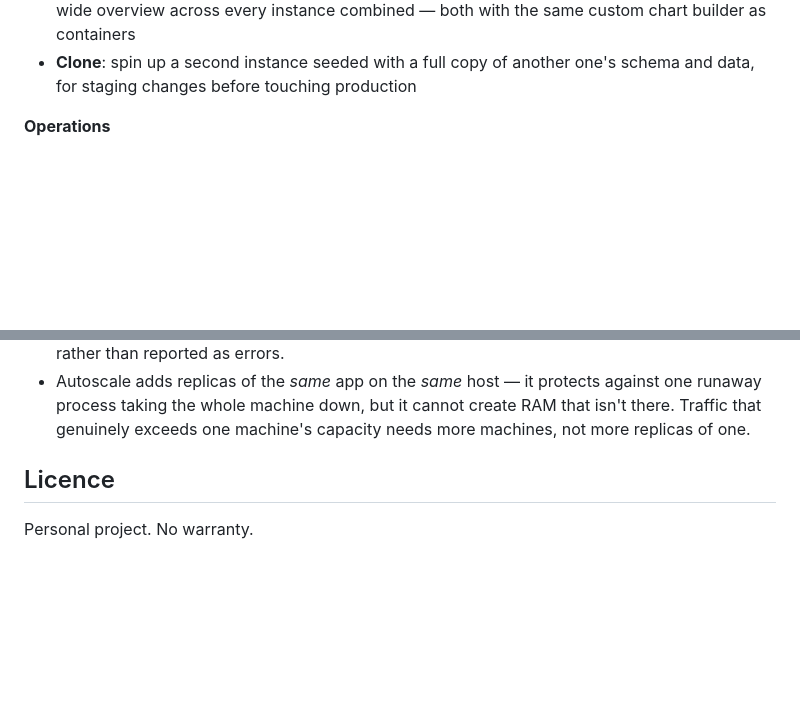
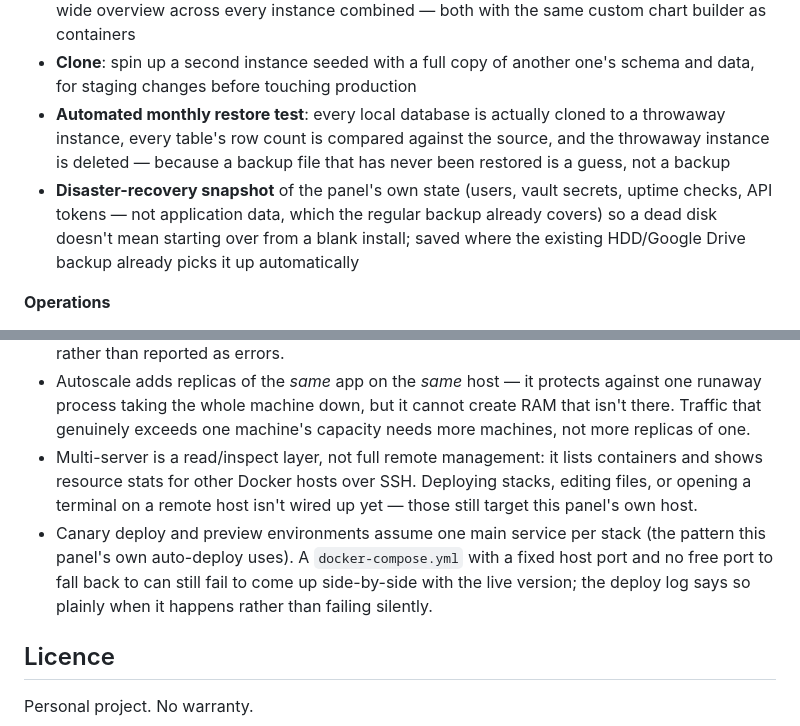
Before and after one commit to Ahnafprojects/homeserver-panel, a Markdown page: README.md, 2 parts joined by grey strips. GitHub-like rendering; blank space fills up the shorter version.

```diff
--- a/README.md
+++ b/README.md
@@ -71,6 +117,15 @@ server as a small platform rather than a pile of unrelated containers.
   instance combined — both with the same custom chart builder as containers
 - **Clone**: spin up a second instance seeded with a full copy of another
   one's schema and data, for staging changes before touching production
+- **Automated monthly restore test**: every local database is actually
+  cloned to a throwaway instance, every table's row count is compared
+  against the source, and the throwaway instance is deleted — because a
+  backup file that has never been restored is a guess, not a backup
+- **Disaster-recovery snapshot** of the panel's own state (users, vault
+  secrets, uptime checks, API tokens — not application data, which the
+  regular backup already covers) so a dead disk doesn't mean starting over
+  from a blank install; saved where the existing HDD/Google Drive backup
+  already picks it up automatically
 
 **Operations**
 - Domains with automatic HTTPS through Caddy, or through a Cloudflare Tunnel
@@ -212,6 +282,15 @@ deploy/
   against one runaway process taking the whole machine down, but it cannot
   create RAM that isn't there. Traffic that genuinely exceeds one machine's
   capacity needs more machines, not more replicas of one.
+- Multi-server is a read/inspect layer, not full remote management: it lists
+  containers and shows resource stats for other Docker hosts over SSH.
+  Deploying stacks, editing files, or opening a terminal on a remote host
+  isn't wired up yet — those still target this panel's own host.
+- Canary deploy and preview environments assume one main service per stack
+  (the pattern this panel's own auto-deploy uses). A `docker-compose.yml`
+  with a fixed host port and no free port to fall back to can still fail to
+  come up side-by-side with the live version; the deploy log says so plainly
+  when it happens rather than failing silently.
 
 ## Licence
 
```
Also changed, not shown: other parts of README.md (+74 -13 lines).
